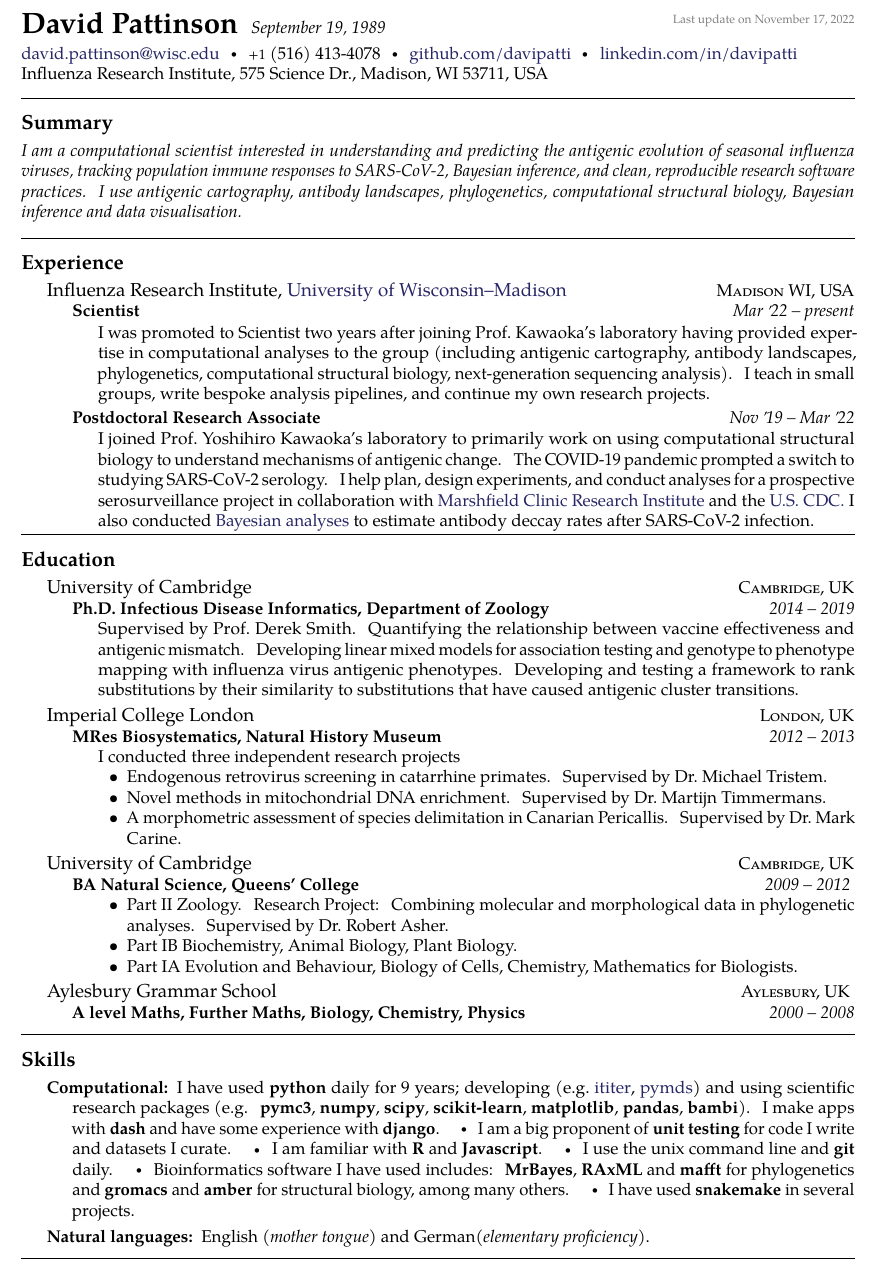
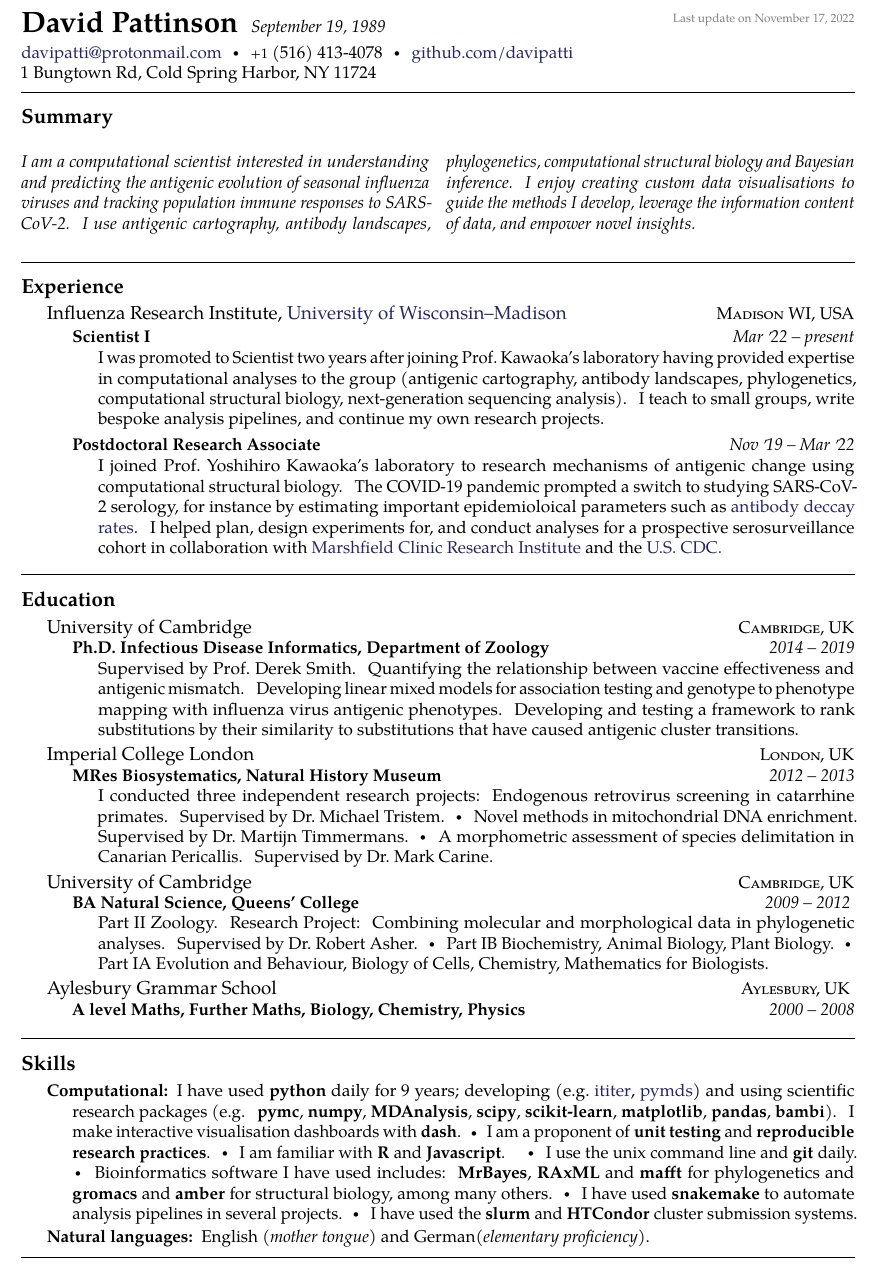
Before and after one commit to davipatti/cv, a LaTeX CV (cv.tex): part of page 1 of 2, cut so that both start at the same text. Compiled offline with pdfLaTeX.

Commit message:
Update CV.

```diff
--- a/cv.tex
+++ b/cv.tex
@@ -38,54 +38,44 @@
 % \sbull is a spaced bullet
 % \href well..
 % \\ breaks the line into a new paragraph
-\noindent\href{mailto:david.pattinson@wisc.edu}{david.pattinson\mbox{}@\mbox{}wisc.edu}\sbull
+\noindent\href{mailto:davipatti@protonmail.com}{davipatti\mbox{}@\mbox{}protonmail.com}\sbull
 \textsmaller{+1} (516) 413-4078\sbull
-\href{https://github.com/davipatti}{github.com/davipatti}\sbull
-\href{http://linkedin.com/in/davipatti}{linkedin.com/in/davipatti}
+\href{https://github.com/davipatti}{github.com/davipatti}
 \\
-Influenza Research Institute, 575 Science Dr., Madison, WI 53711, USA
+1 Bungtown Rd, Cold Spring Harbor, NY 11724
 
-\spacedhrule{0.9em}{-0.4em}  % a horizontal line with some vertical spacing before and after
+\spacedhrule{0.5em}{-0.4em}  % a horizontal line with some vertical spacing before and after
 
 \roottitle{Summary}  % a root section title
 
-% \vspace{-1.3em}  % some vertical spacing
-
-\noindent \emph{I am a computational scientist interested in understanding and
-  predicting the antigenic evolution of seasonal influenza viruses, tracking
-  population immune responses to SARS-CoV-2, Bayesian inference, and clean,
-  reproducible research software practices. I use antigenic cartography,
-  antibody landscapes, phylogenetics, computational structural biology, Bayesian
-  inference and data visualisation.}
-
-
-% Repo I cloned this from had an introductory statement in a 2-column environment
-% My current statement is a bit short to bother, but keeping this here as a reminder
-% \begin{multicols}{2}
-%   \noindent \emph{ } \\
-%   \\
-
-% \end{multicols}
-
+\begin{multicols}{2}
+  \noindent \emph{I am a computational scientist interested in understanding and
+    predicting the antigenic evolution of seasonal influenza viruses and
+    tracking population immune responses to SARS-CoV-2. I use antigenic
+    cartography, antibody landscapes, phylogenetics, computational structural
+    biology and Bayesian inference. I enjoy creating custom
+    data visualisations to guide the methods I develop, leverage the information
+    content of data, and empower novel insights.}
+\end{multicols}
 
 \spacedhrule{0.9em}{-0.4em}
 
 \roottitle{Experience}
 
 \headedsection
-{Influenza Research Institute, {\href{https://www.wisc.edu/}{University of Wisconsin--Madison}}}
-{\textsc{Madison WI, USA}} {%
+{Influenza Research Institute, {\href{https://www.wisc.edu/}{University of Wisconsin--Madison}}}{\textsc{Madison WI, USA}}{
+
   \headedsubsection
-  {Scientist}
+  {Scientist I}
   {Mar \apo22 -- present}
   {
 
     \bodytext{ I was promoted to Scientist two years after joining Prof.\@
       Kawaoka's laboratory having provided expertise in computational analyses
-      to the group (including antigenic cartography, antibody landscapes,
-      phylogenetics, computational structural biology, next-generation
-      sequencing analysis). I teach in small groups, write bespoke analysis
-      pipelines, and continue my own research projects.}
+      to the group (antigenic cartography, antibody landscapes, phylogenetics,
+      computational structural biology, next-generation sequencing analysis). I
+      teach to small groups, write bespoke analysis pipelines, and continue my
+      own research projects.}
 
   }
 
@@ -94,23 +84,21 @@ Influenza Research Institute, 575 Science Dr., Madison, WI 53711, USA
   {Nov \apo19 -- Mar \apo22}
   {
 
-    \bodytext{ I joined Prof.\@ Yoshihiro Kawaoka's laboratory to primarily work
-      on using computational structural biology to understand mechanisms of
-      antigenic change. The COVID-19 pandemic prompted a switch to studying
-      SARS-CoV-2 serology. I help plan, design experiments, and conduct analyses
-      for a prospective serosurveillance project in collaboration with
-        {\href{https://www.marshfieldresearch.org/}{Marshfield Clinic Research
-            Institute}} and the {\href{https://www.cdc.gov/}{U.S.\@ CDC.}} I also
-      conducted
-        {\href{https://www.sciencedirect.com/science/article/pii/S2589537021000146}{Bayesian
-            analyses}} to estimate antibody deccay rates after SARS-CoV-2
-      infection.}
+    \bodytext{I joined Prof.\@ Yoshihiro Kawaoka's laboratory to research
+      mechanisms of antigenic change using computational structural biology. The
+      COVID-19 pandemic prompted a switch to studying SARS-CoV-2 serology, for
+      instance by estimating important epidemioloical parameters such as
+      {\href{https://www.sciencedirect.com/science/article/pii/S2589537021000146}{antibody
+      deccay rates}}. I helped plan, design experiments for, and conduct analyses
+      for a prospective serosurveillance cohort in collaboration with
+      {\href{https://www.marshfieldresearch.org/}{Marshfield Clinic Research
+      Institute}} and the {\href{https://www.cdc.gov/}{U.S.\@ CDC.}}}
 
   }
 
 }
 
-\spacedhrule{-0.2em}{-0.4em}
+\spacedhrule{0.9em}{-0.4em}
 
 \roottitle{Education}
 
@@ -152,14 +138,12 @@ Influenza Research Institute, 575 Science Dr., Madison, WI 53711, USA
   {2009 -- 2012}
   {
     \bodytext{
-      \begin{itemize}
-        \item Part II Zoology. Research Project: Combining molecular and
-              morphological data in phylogenetic analyses. Supervised by Dr.\@ Robert
-              Asher.
-        \item Part IB Biochemistry, Animal Biology, Plant Biology.
-        \item Part IA Evolution and Behaviour, Biology of Cells, Chemistry,
-              Mathematics for Biologists.
-      \end{itemize}
+      Part II Zoology. Research Project: Combining molecular and
+          morphological data in phylogenetic analyses. Supervised by Dr.\@ Robert
+          Asher.\sbull
+      Part IB Biochemistry, Animal Biology, Plant Biology.\sbull
+      Part IA Evolution and Behaviour, Biology of Cells, Chemistry,
+          Mathematics for Biologists.
     }
   }
 }
@@ -173,24 +157,27 @@ Influenza Research Institute, 575 Science Dr., Madison, WI 53711, USA
   {}
 }
 
-\spacedhrule{0.5em}{-0.4em}
+\spacedhrule{0.9em}{-0.4em}
 
 \roottitle{Skills}
 
 \inlineheadsection  % special section that has an inline header with a 'hanging' paragraph
-{Computational:} {I have used \textbf{python} daily for 9 years; developing
-  (e.g.\@ \href{https://ititer.readthedocs.io/}{ititer},
+{Computational:} {
+
+  I have used \textbf{python} daily for 9 years; developing (e.g.\@
+  \href{https://ititer.readthedocs.io/}{ititer},
   \href{https://pymds.readthedocs.io}{pymds}) and using scientific research
-  packages (e.g. \textbf{pymc3}, \textbf{numpy}, \textbf{scipy},
-  \textbf{scikit-learn}, \textbf{matplotlib}, \textbf{pandas}, \textbf{bambi}).
-  I make apps with \textbf{dash} and have some experience with \textbf{django}.
-  \sbull I am a big proponent of \textbf{unit testing} for code I write and
-  datasets I curate. \sbull I am familiar with \textbf{R} and
-  \textbf{Javascript}. \sbull I use the unix command line and \textbf{git}
-  daily. \sbull Bioinformatics software I have used includes: \textbf{MrBayes},
+  packages (e.g. \textbf{pymc}, \textbf{numpy}, \textbf{MDAnalysis},
+  \textbf{scipy}, \textbf{scikit-learn}, \textbf{matplotlib}, \textbf{pandas},
+  \textbf{bambi}). I make interactive visualisation dashboards with
+  \textbf{dash}.\sbull I am a proponent of \textbf{unit testing} and
+  \textbf{reproducible research practices}.\sbull I am familiar with \textbf{R}
+  and \textbf{Javascript}. \sbull I use the unix command line and \textbf{git}
+  daily.\sbull Bioinformatics software I have used includes: \textbf{MrBayes},
   \textbf{RAxML} and \textbf{mafft} for phylogenetics and \textbf{gromacs} and
-  \textbf{amber} for structural biology, among many others. \sbull I have used
-  \textbf{snakemake} in several projects.}
+  \textbf{amber} for structural biology, among many others.\sbull I have used
+  \textbf{snakemake} to automate analysis pipelines in several projects.\sbull I
+  have used the \textbf{slurm} and \textbf{HTCondor} cluster submission systems.}
 
 \vspace{0.5em}
 \inlineheadsection
```
Also changed, not shown: cv.pdf, cv.tex (10 more changed lines).
